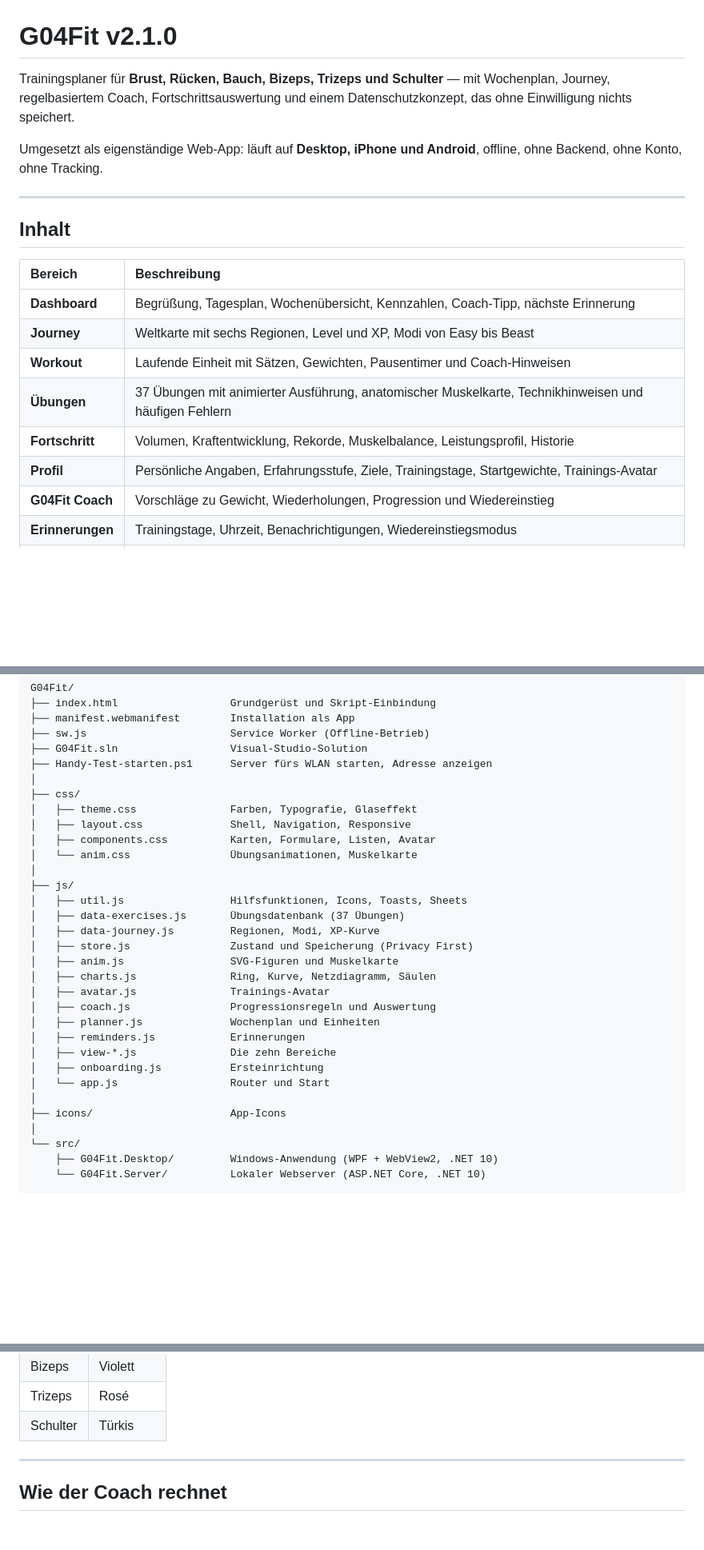
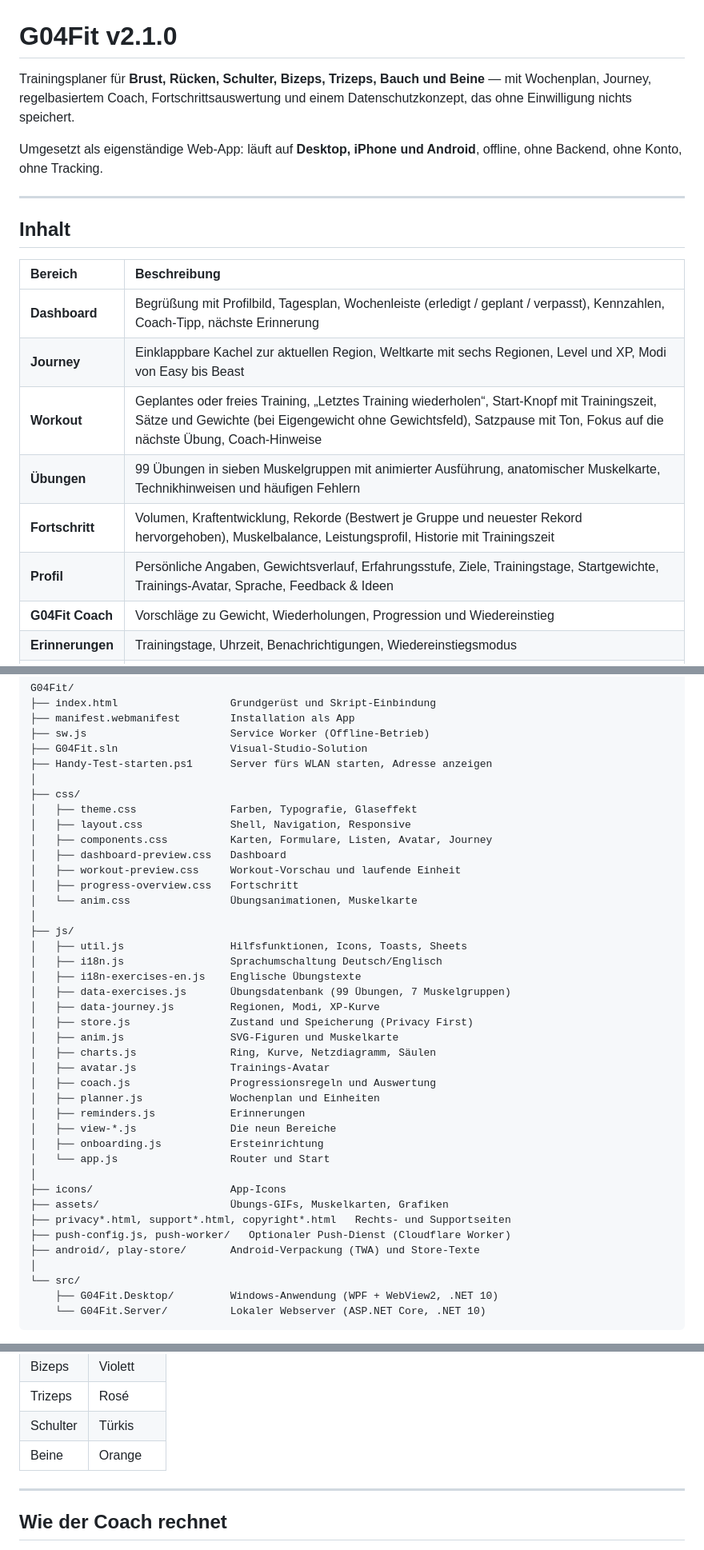
Before and after one commit to PaulFV/G04Fit, a Markdown page: README.md, 3 parts joined by grey strips. Shown at 80% size. Drawn GitHub-style; blank space fills up the shorter version.

```diff
--- a/README.md
+++ b/README.md
@@ -1,6 +1,6 @@
 # G04Fit v2.1.0
 
-Trainingsplaner für **Brust, Rücken, Bauch, Bizeps, Trizeps und Schulter** — mit Wochenplan,
+Trainingsplaner für **Brust, Rücken, Schulter, Bizeps, Trizeps, Bauch und Beine** — mit Wochenplan,
 Journey, regelbasiertem Coach, Fortschrittsauswertung und einem
 Datenschutzkonzept, das ohne Einwilligung nichts speichert.
 
@@ -13,12 +13,12 @@ ohne Backend, ohne Konto, ohne Tracking.
 
 | Bereich | Beschreibung |
 |:--|:--|
-| **Dashboard** | Begrüßung, Tagesplan, Wochenübersicht, Kennzahlen, Coach-Tipp, nächste Erinnerung |
-| **Journey** | Weltkarte mit sechs Regionen, Level und XP, Modi von Easy bis Beast |
-| **Workout** | Laufende Einheit mit Sätzen, Gewichten, Pausentimer und Coach-Hinweisen |
-| **Übungen** | 37 Übungen mit animierter Ausführung, anatomischer Muskelkarte, Technikhinweisen und häufigen Fehlern |
-| **Fortschritt** | Volumen, Kraftentwicklung, Rekorde, Muskelbalance, Leistungsprofil, Historie |
-| **Profil** | Persönliche Angaben, Erfahrungsstufe, Ziele, Trainingstage, Startgewichte, Trainings-Avatar |
+| **Dashboard** | Begrüßung mit Profilbild, Tagesplan, Wochenleiste (erledigt / geplant / verpasst), Kennzahlen, Coach-Tipp, nächste Erinnerung |
+| **Journey** | Einklappbare Kachel zur aktuellen Region, Weltkarte mit sechs Regionen, Level und XP, Modi von Easy bis Beast |
+| **Workout** | Geplantes oder freies Training, „Letztes Training wiederholen“, Start-Knopf mit Trainingszeit, Sätze und Gewichte (bei Eigengewicht ohne Gewichtsfeld), Satzpause mit Ton, Fokus auf die nächste Übung, Coach-Hinweise |
+| **Übungen** | 99 Übungen in sieben Muskelgruppen mit animierter Ausführung, anatomischer Muskelkarte, Technikhinweisen und häufigen Fehlern |
+| **Fortschritt** | Volumen, Kraftentwicklung, Rekorde (Bestwert je Gruppe und neuester Rekord hervorgehoben), Muskelbalance, Leistungsprofil, Historie mit Trainingszeit |
+| **Profil** | Persönliche Angaben, Gewichtsverlauf, Erfahrungsstufe, Ziele, Trainingstage, Startgewichte, Trainings-Avatar, Sprache, Feedback & Ideen |
 | **G04Fit Coach** | Vorschläge zu Gewicht, Wiederholungen, Progression und Wiedereinstieg |
 | **Erinnerungen** | Trainingstage, Uhrzeit, Benachrichtigungen, Wiedereinstiegsmodus |
 | **Datenschutz** | Vier einzelne Einwilligungen, Export, Löschung, Datenschutzerklärung und Copyright-Hinweise |
@@ -161,12 +161,17 @@ G04Fit/
 ├── css/
 │   ├── theme.css               Farben, Typografie, Glaseffekt
 │   ├── layout.css              Shell, Navigation, Responsive
-│   ├── components.css          Karten, Formulare, Listen, Avatar
+│   ├── components.css          Karten, Formulare, Listen, Avatar, Journey
+│   ├── dashboard-preview.css   Dashboard
+│   ├── workout-preview.css     Workout-Vorschau und laufende Einheit
+│   ├── progress-overview.css   Fortschritt
 │   └── anim.css                Übungsanimationen, Muskelkarte
 │
 ├── js/
 │   ├── util.js                 Hilfsfunktionen, Icons, Toasts, Sheets
-│   ├── data-exercises.js       Übungsdatenbank (37 Übungen)
+│   ├── i18n.js                 Sprachumschaltung Deutsch/Englisch
+│   ├── i18n-exercises-en.js    Englische Übungstexte
+│   ├── data-exercises.js       Übungsdatenbank (99 Übungen, 7 Muskelgruppen)
 │   ├── data-journey.js         Regionen, Modi, XP-Kurve
 │   ├── store.js                Zustand und Speicherung (Privacy First)
 │   ├── anim.js                 SVG-Figuren und Muskelkarte
@@ -175,11 +180,15 @@ G04Fit/
 │   ├── coach.js                Progressionsregeln und Auswertung
 │   ├── planner.js              Wochenplan und Einheiten
 │   ├── reminders.js            Erinnerungen
-│   ├── view-*.js               Die zehn Bereiche
+│   ├── view-*.js               Die neun Bereiche
 │   ├── onboarding.js           Ersteinrichtung
 │   └── app.js                  Router und Start
 │
 ├── icons/                      App-Icons
+├── assets/                     Übungs-GIFs, Muskelkarten, Grafiken
+├── privacy*.html, support*.html, copyright*.html   Rechts- und Supportseiten
+├── push-config.js, push-worker/   Optionaler Push-Dienst (Cloudflare Worker)
+├── android/, play-store/       Android-Verpackung (TWA) und Store-Texte
 │
 └── src/
     ├── G04Fit.Desktop/         Windows-Anwendung (WPF + WebView2, .NET 10)
@@ -219,6 +231,7 @@ Die Farben sind durchgängig dieselben wie in der Muskelgruppen-Balance unter *F
 | Bizeps | Violett |
 | Trizeps | Rosé |
 | Schulter | Türkis |
+| Beine | Orange |
 
 ---
 
```
Also changed, not shown: other parts of README.md (+5 -1 lines).
